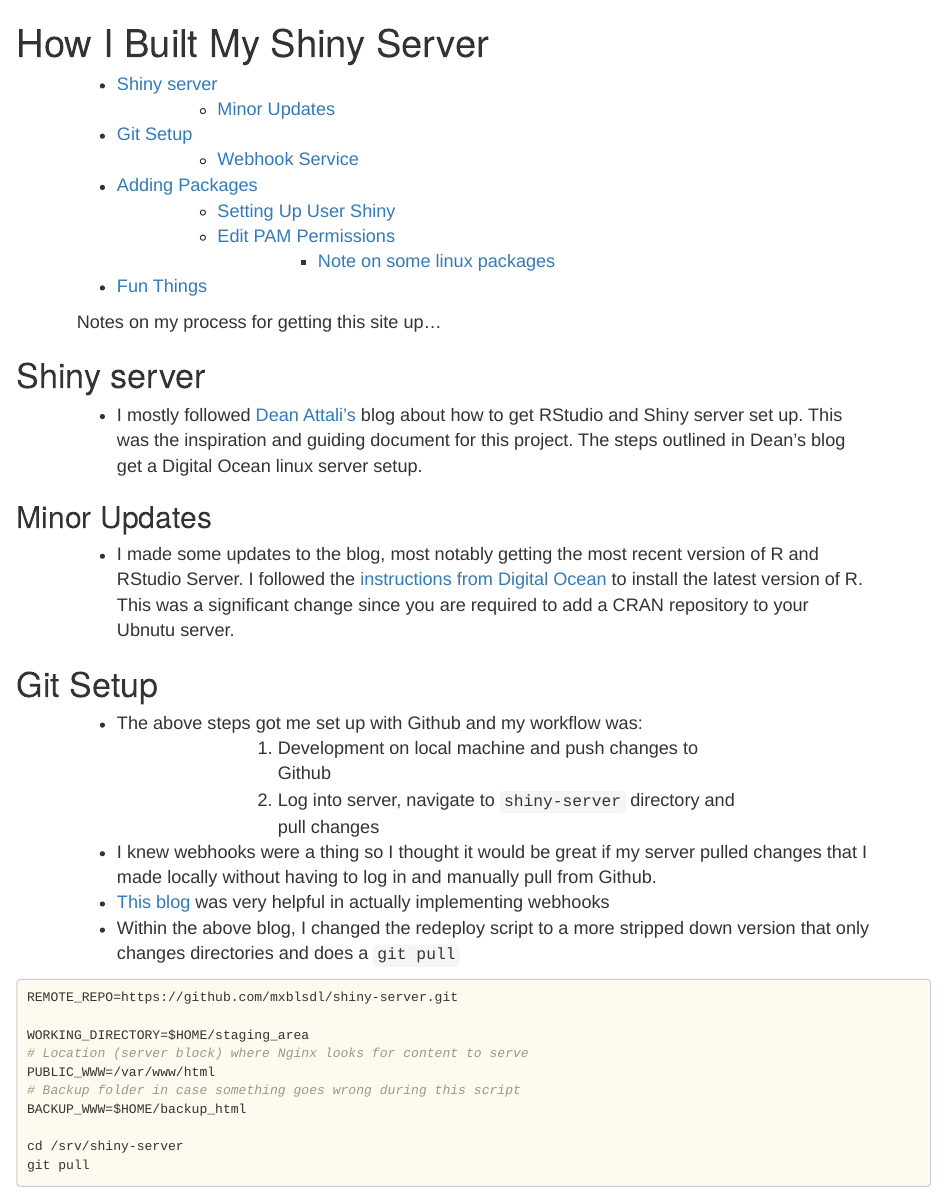
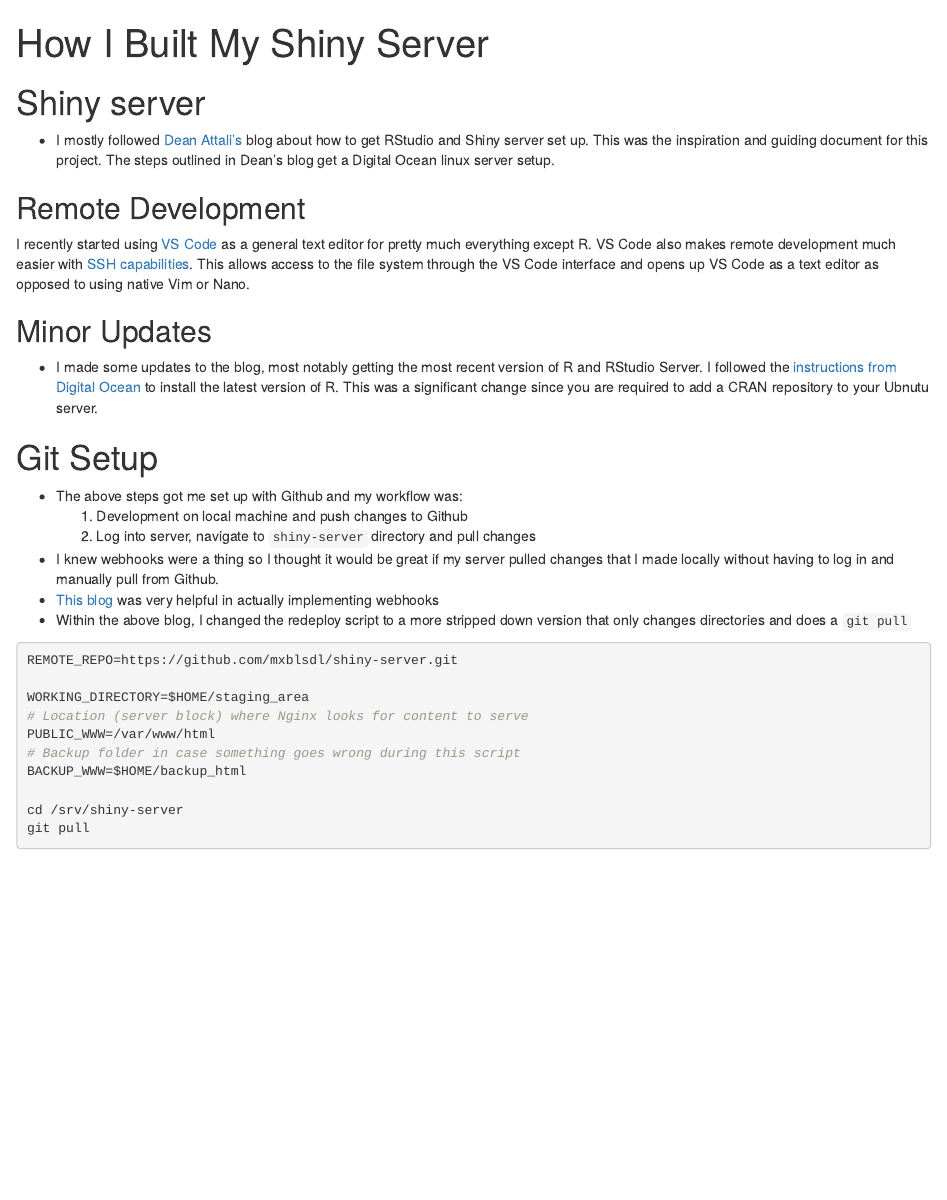
Before and after one commit to mxblsdl/shiny-server, an R Markdown document (setup/index.Rmd): the page in a window 1100 px wide, from its top. Rendered offline with R 4.5, knitr and Pandoc, with nearby package versions; drawn as R Markdown's standard HTML page in place of the format the file asks for.

Commit message:
updates to setup

````diff
--- a/setup/index.Rmd
+++ b/setup/index.Rmd
@@ -1,18 +1,16 @@
 ---
 title: "How I Built My Shiny Server"
-output:
-  html_document:
-    css: "style.css"
-    toc: true
+output: rmdformats::material
 ---
 ```{r setup, include=F}
 knitr::opts_chunk$set(eval = F)
 ```
 
-Notes on my process for getting this site up...
-
 # Shiny server
   - I mostly followed [Dean Attali's](https://deanattali.com/2015/05/09/setup-rstudio-shiny-server-digital-ocean/) blog about how to get RStudio and Shiny server set up. This was the inspiration and guiding document for this project. The steps outlined in Dean's blog get a Digital Ocean linux server setup.
+
+## Remote Development
+I recently started using [VS Code](https://code.visualstudio.com/) as a general text editor for pretty much everything except R. VS Code also makes remote development much easier with [SSH capabilities](https://code.visualstudio.com/docs/remote/ssh). This allows access to the file system through the VS Code interface and opens up VS Code as a text editor as opposed to using native Vim or Nano.
 
 ## Minor Updates
   - I made some updates to the blog, most notably getting the most recent version of R and RStudio Server. I followed the [instructions from Digital Ocean](https://www.digitalocean.com/community/tutorials/how-to-install-r-on-ubuntu-20-04) to install the latest version of R. This was a significant change since you are required to add a CRAN repository to your Ubnutu server.
````
Also changed, not shown: setup/index.html.
